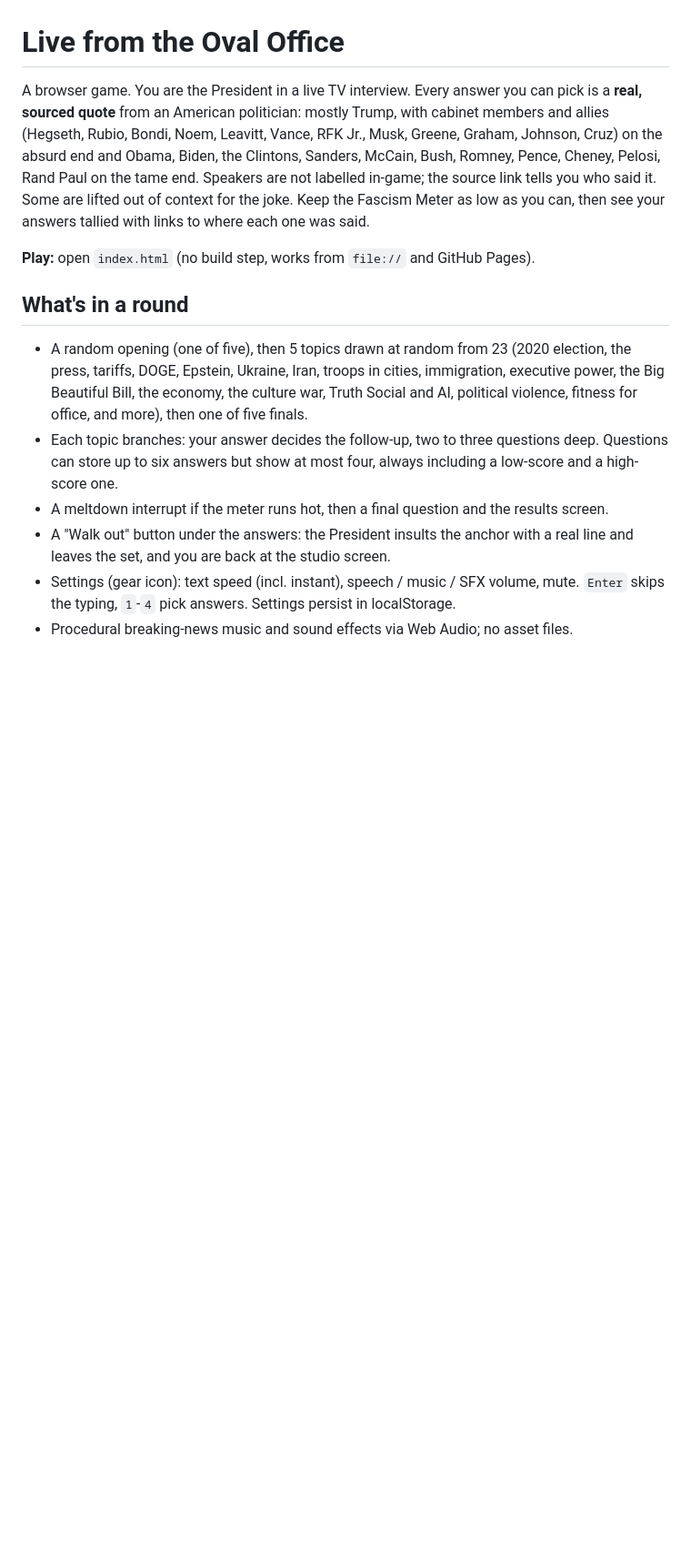
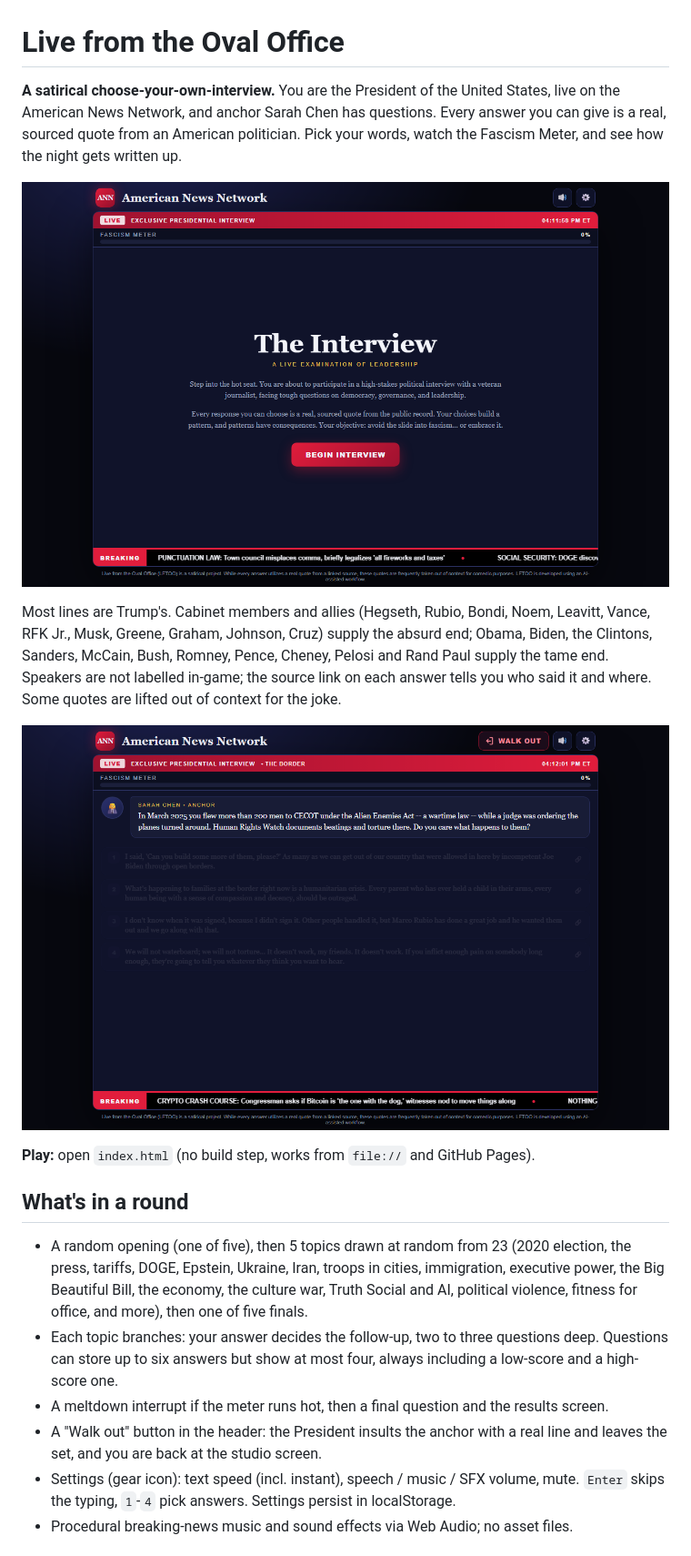
Before and after one commit to shawn-makes-stuff/live-from-the-oval-office, a Markdown page: README.md, the part around the change. Shown at 91% size. GitHub-like rendering; pictures changed too: docs/interview.png (added), docs/screenshot.png (added); blank space fills up the shorter version.

Commit message:
README: description and screenshots
Co-Authored-By: Claude Fable 5.1 <noreply@anthropic.com>

```diff
--- a/README.md
+++ b/README.md
@@ -1,6 +1,12 @@
 # Live from the Oval Office
 
-A browser game. You are the President in a live TV interview. Every answer you can pick is a **real, sourced quote** from an American politician: mostly Trump, with cabinet members and allies (Hegseth, Rubio, Bondi, Noem, Leavitt, Vance, RFK Jr., Musk, Greene, Graham, Johnson, Cruz) on the absurd end and Obama, Biden, the Clintons, Sanders, McCain, Bush, Romney, Pence, Cheney, Pelosi, Rand Paul on the tame end. Speakers are not labelled in-game; the source link tells you who said it. Some are lifted out of context for the joke. Keep the Fascism Meter as low as you can, then see your answers tallied with links to where each one was said.
+**A satirical choose-your-own-interview.** You are the President of the United States, live on the American News Network, and anchor Sarah Chen has questions. Every answer you can give is a real, sourced quote from an American politician. Pick your words, watch the Fascism Meter, and see how the night gets written up.
+
+![Title screen](docs/screenshot.png)
+
+Most lines are Trump's. Cabinet members and allies (Hegseth, Rubio, Bondi, Noem, Leavitt, Vance, RFK Jr., Musk, Greene, Graham, Johnson, Cruz) supply the absurd end; Obama, Biden, the Clintons, Sanders, McCain, Bush, Romney, Pence, Cheney, Pelosi and Rand Paul supply the tame end. Speakers are not labelled in-game; the source link on each answer tells you who said it and where. Some quotes are lifted out of context for the joke.
+
+![An interview question](docs/interview.png)
 
 **Play:** open `index.html` (no build step, works from `file://` and GitHub Pages).
 
@@ -8,7 +14,7 @@ A browser game. You are the President in a live TV interview. Every answer you c
 - A random opening (one of five), then 5 topics drawn at random from 23 (2020 election, the press, tariffs, DOGE, Epstein, Ukraine, Iran, troops in cities, immigration, executive power, the Big Beautiful Bill, the economy, the culture war, Truth Social and AI, political violence, fitness for office, and more), then one of five finals.
 - Each topic branches: your answer decides the follow-up, two to three questions deep. Questions can store up to six answers but show at most four, always including a low-score and a high-score one.
 - A meltdown interrupt if the meter runs hot, then a final question and the results screen.
-- A "Walk out" button under the answers: the President insults the anchor with a real line and leaves the set, and you are back at the studio screen.
+- A "Walk out" button in the header: the President insults the anchor with a real line and leaves the set, and you are back at the studio screen.
 - Settings (gear icon): text speed (incl. instant), speech / music / SFX volume, mute. `Enter` skips the typing, `1`-`4` pick answers. Settings persist in localStorage.
 - Procedural breaking-news music and sound effects via Web Audio; no asset files.
 
```
